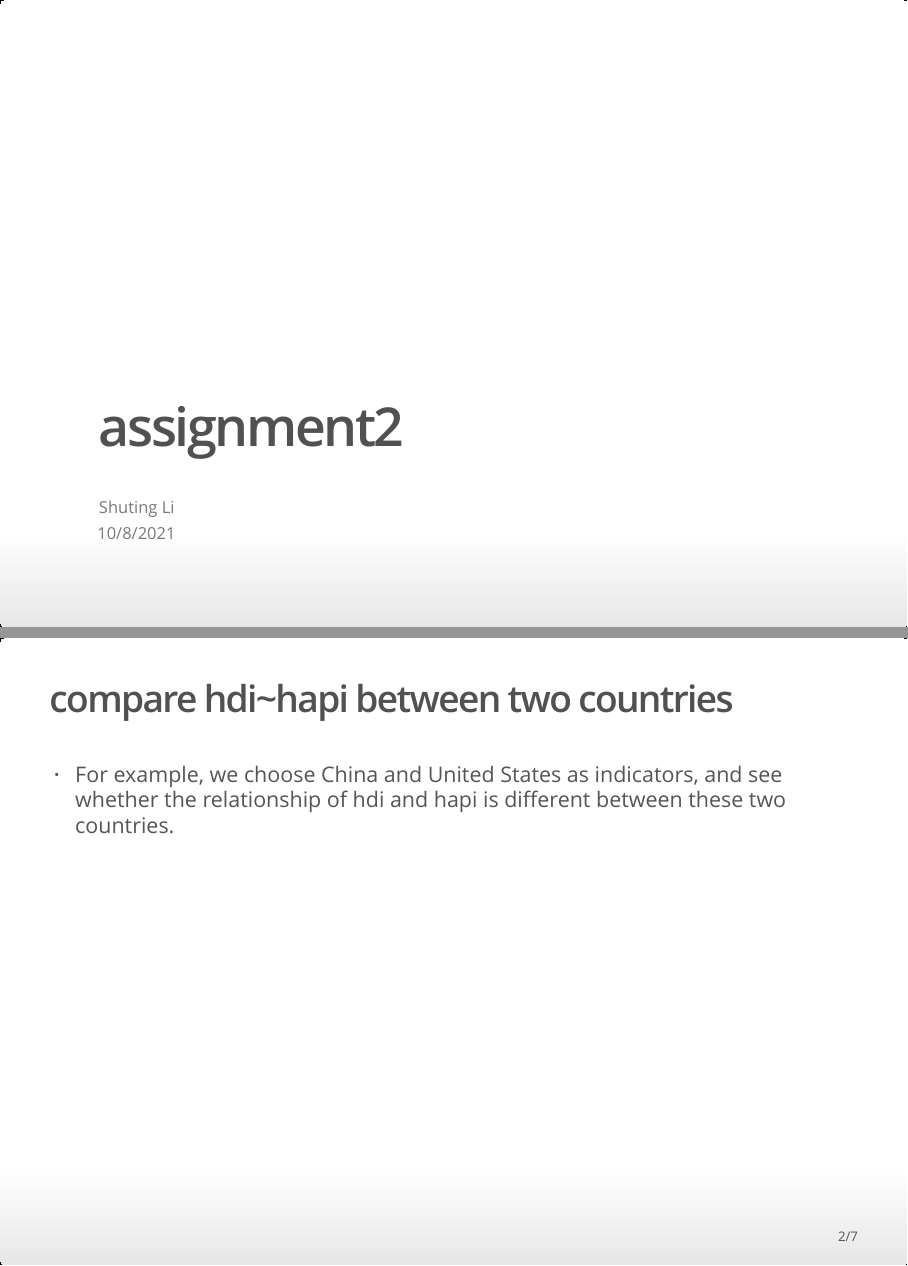
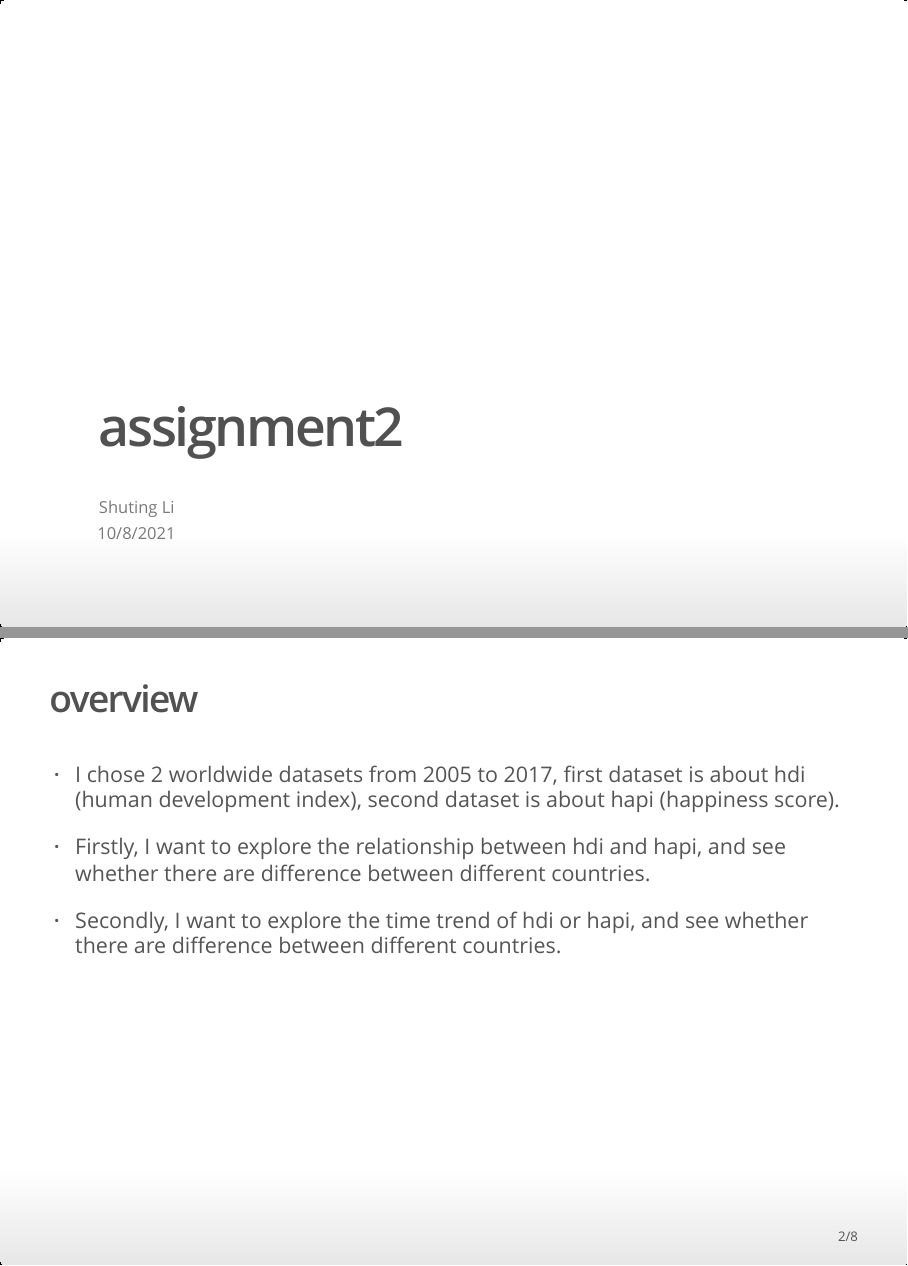
Before and after one commit to MA615-lst/Assignment2-lst, an R Markdown document (presentation.Rmd): pages 1 and 2 of 7 before the commit and pages 1 and 2 of 8 after it, joined at a grey line. The pictures show the output file presentation.html that the author committed with the source, opened offline.

Commit message:
update readme and presentation

````diff
--- a/presentation.Rmd
+++ b/presentation.Rmd
@@ -11,6 +11,14 @@ source("wrangling_code.R")
 source("visualization_function.R")
 #notes: choose 2 worldwide datasets from 2005 to 2017, first dataset is about hdi (human development index), second dataset is about hapi (happiness score).
 ```
+
+## overview
+
+- I chose 2 worldwide datasets from 2005 to 2017, first dataset is about hdi (human development index), second dataset is about hapi (happiness score).
+
+- Firstly, I want to explore the relationship between hdi and hapi, and see whether there are difference between different countries.
+
+- Secondly, I want to explore the time trend of hdi or hapi, and see whether there are difference between different countries.
 
 ## compare hdi~hapi between two countries
 
````
Also changed, not shown: README.md, presentation.html.
